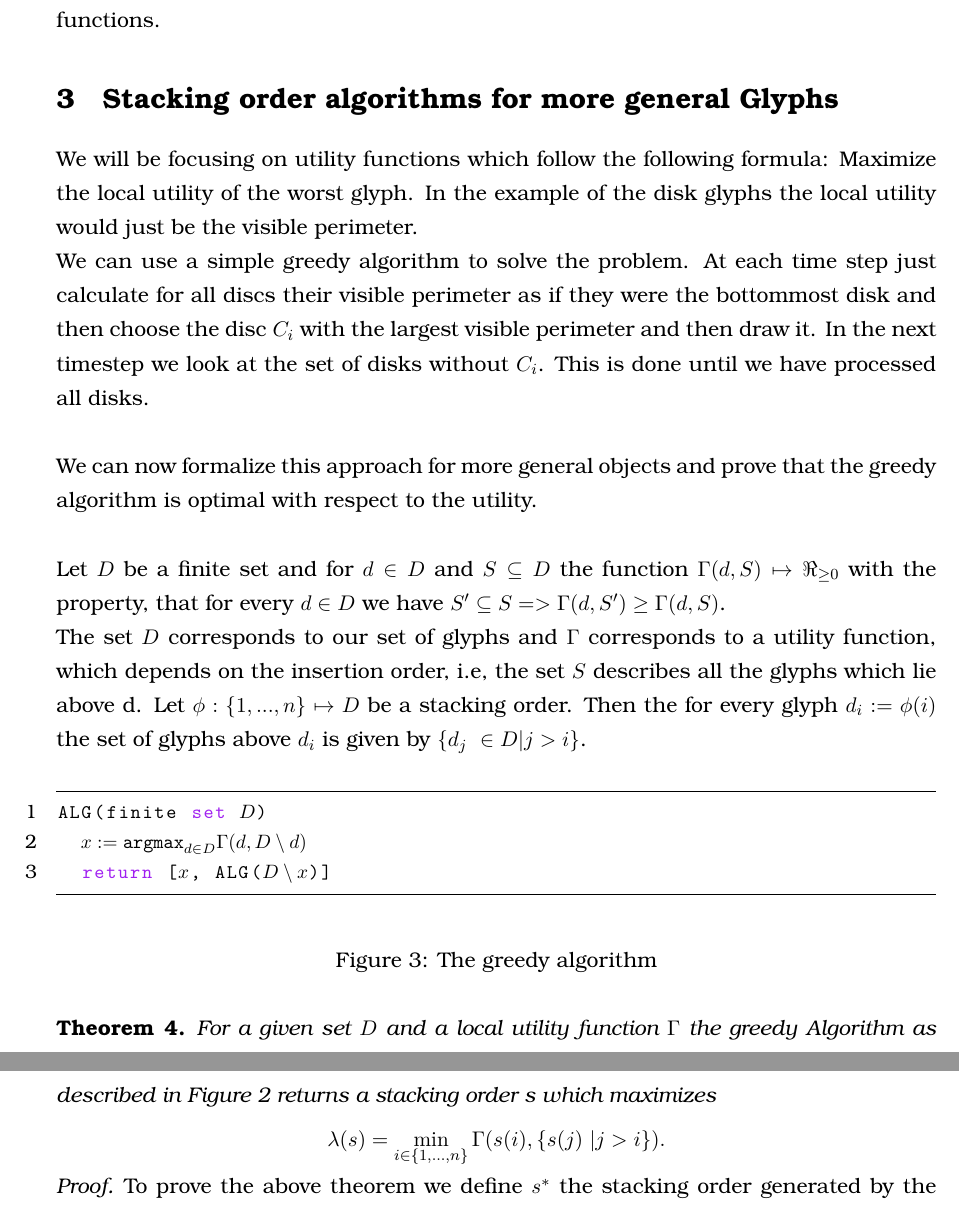
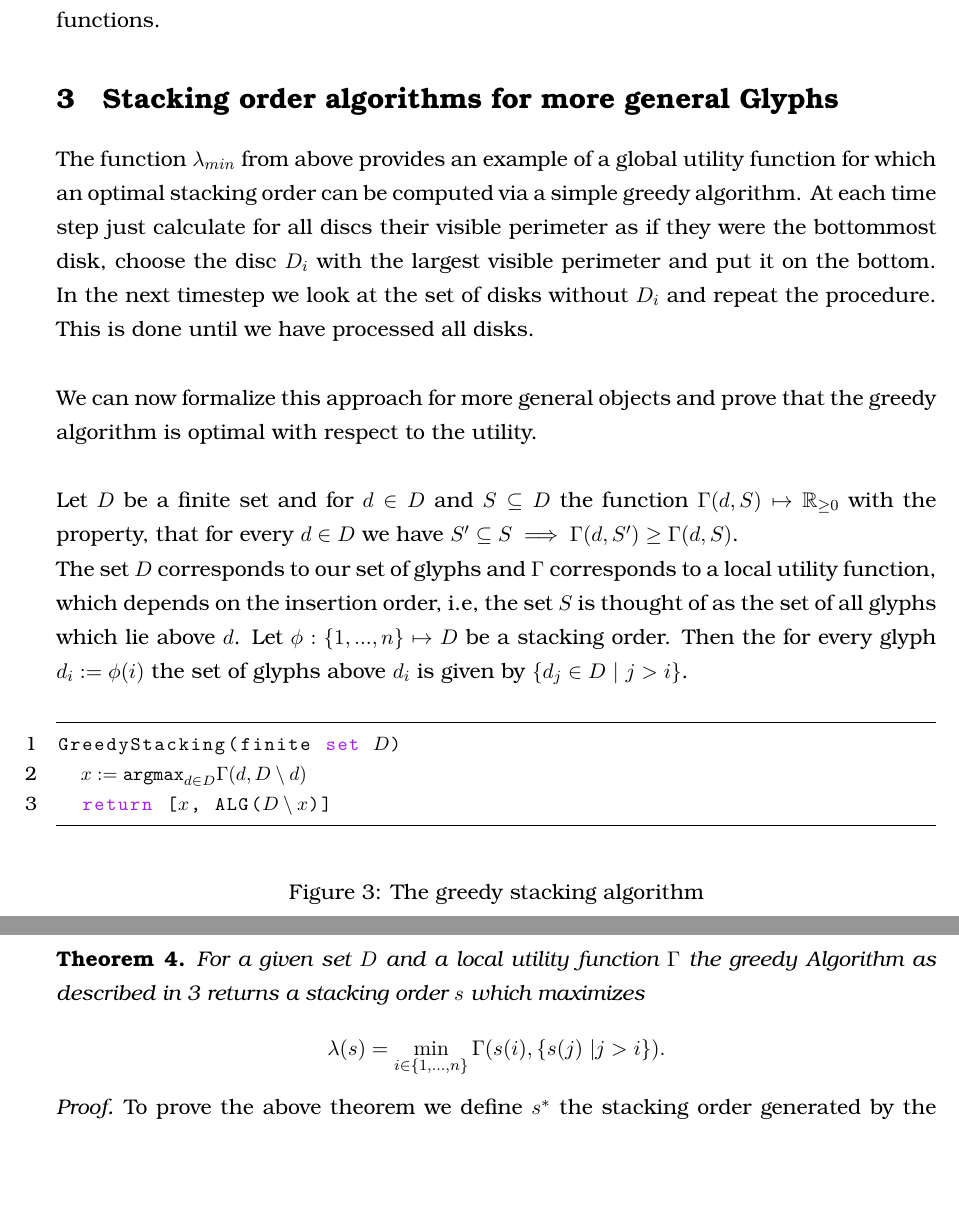
Before and after one commit to rscircus/GeomLabTex, a LaTeX document (main.tex): two parts of pages 7 and 8 of 20 before the commit and two parts of pages 7 and 8 of 21 after it, joined at a grey line, cut so that both start at the same text, the shorter picture padded with empty space. Compiled offline with pdfLaTeX.

Commit message:
update greedy algorithm name, caption and reference

```diff
--- a/main.tex
+++ b/main.tex
@@ -231,20 +231,21 @@ In the next section we will discuss a simple and versatile approach to determine
 \section{Stacking order algorithms for more general Glyphs}
 % ----------------------
 
-We will be focusing on utility functions which follow the following formula: Maximize the local utility of the worst glyph. In the example of the disk glyphs the local utility would just be the visible perimeter. \\We can use a simple greedy algorithm to solve the problem. At each time step just calculate for all discs their visible perimeter as if they were the bottommost disk and then choose the disc $C_i$ with the largest visible perimeter and then draw it. In the next timestep we look at the set of disks without $C_i$. This is done until we have processed all disks.\\
+The function $\lambda_{min}$ from above provides an example of a global utility function for which an optimal stacking order can be computed via a simple greedy algorithm. At each time step just calculate for all discs their visible perimeter as if they were the bottommost disk, choose the disc $D_i$ with the largest visible perimeter and put it on the bottom. In the next timestep we look at the set of disks without $D_i$ and repeat the procedure. This is done until we have processed all disks.\\
 
 We can now formalize this approach for more general objects and prove that the greedy algorithm is optimal with respect to the utility.
 \\
 
-Let $D$ be a finite set and for $d \in D$ and $S \subseteq D$ the function $ \Gamma(d, S) \mapsto \Re_{\geq 0} $ with the property, that for every $d \in D$ we have $S' \subseteq S => \Gamma(d, S') \geq \Gamma(d, S)$. \\
-The set $D$ corresponds to our set of glyphs and $\Gamma$ corresponds to a utility function, which depends on the insertion order, i.e, the set $S$ describes all the glyphs which lie above d. Let $\phi: \{1,...,n\} \mapsto D$ be a stacking order. Then the for every glyph $d_i:=\phi(i)$ the set of glyphs above $d_i$ is given by $\{d_j\ \in D | j > i\}$.
+Let $D$ be a finite set and for $d \in D$ and $S \subseteq D$ the function $ \Gamma(d, S) \mapsto \mathbb{R}_{\geq 0} $ with the property, that for every $d \in D$ we have $S' \subseteq S \implies \Gamma(d, S') \geq \Gamma(d, S)$. \\
+The set $D$ corresponds to our set of glyphs and $\Gamma$ corresponds to a local utility function, which depends on the insertion order, i.e, the set $S$ is thought of as the set of all glyphs which lie above $d$. Let $\phi: \{1,...,n\} \mapsto D$ be a stacking order. Then the for every glyph $d_i:=\phi(i)$ the set of glyphs above $d_i$ is given by $\{d_j\in D\ |\ j > i\}$.
 
 \begin{figure}[H]
   \begin{lstlisting}[mathescape=true]
-ALG(finite set $D$)
+GreedyStacking(finite set $D$)
   $x := \text{argmax}_{d \in D} \Gamma(d, D \setminus {d})$
   return [$x$, ALG($D \setminus {x}$)]
   \end{lstlisting}
-  \caption{The greedy algorithm}
+  \caption{The greedy stacking algorithm}
+  \label{fig:greedyalg}
 \end{figure}
 
@@ -251,5 +254,5 @@ ALG(finite set $D$)
 \begin{theorem}
-  For a given set $D$ and a local utility function $\Gamma$ the greedy Algorithm as described in Figure 2 returns a stacking order s which maximizes\begin{align*}
+  For a given set $D$ and a local utility function $\Gamma$ the greedy Algorithm as described in \ref{fig:greedyalg} returns a stacking order $s$ which maximizes\begin{align*}
     \lambda(s) = \min_{i \in \{1,\dots,n\}} \Gamma(s(i), \{s(j)\ | j > i\}).
   \end{align*}
 \end{theorem}
```
Also changed, not shown: main.tex (2 more changed lines).
